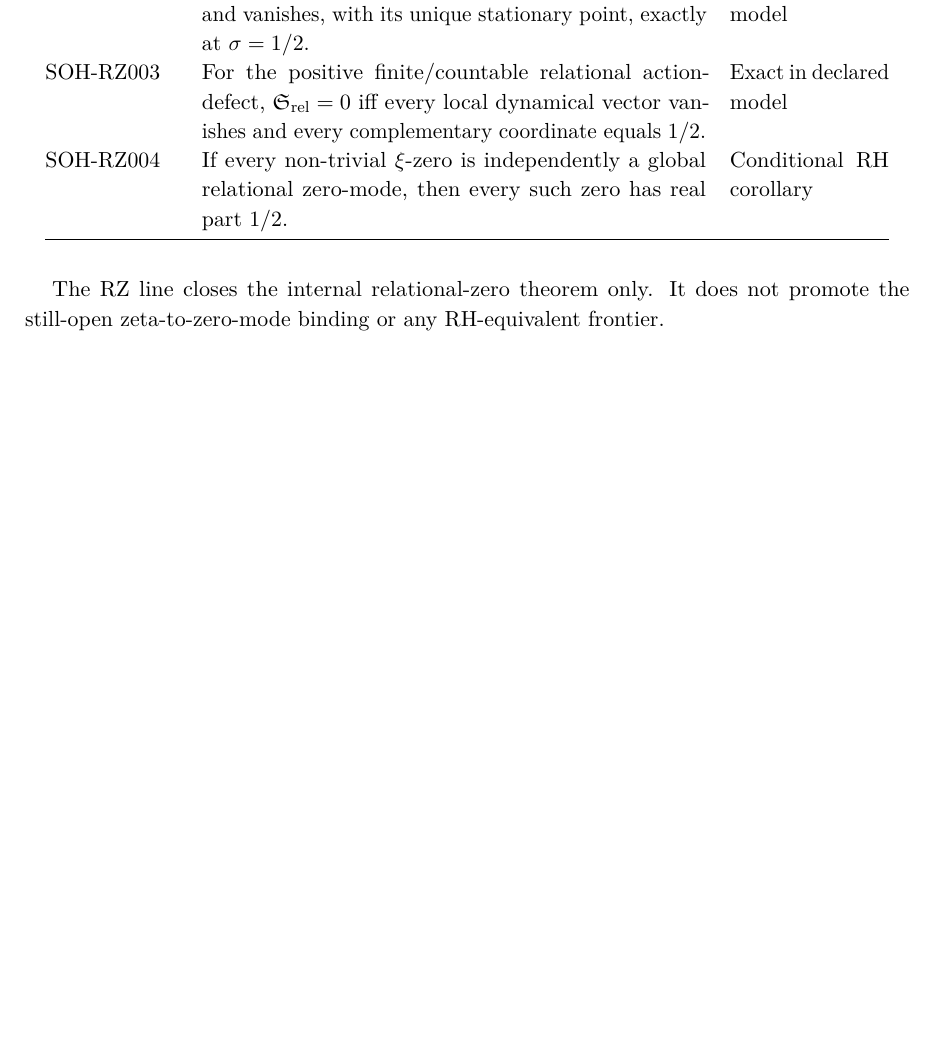
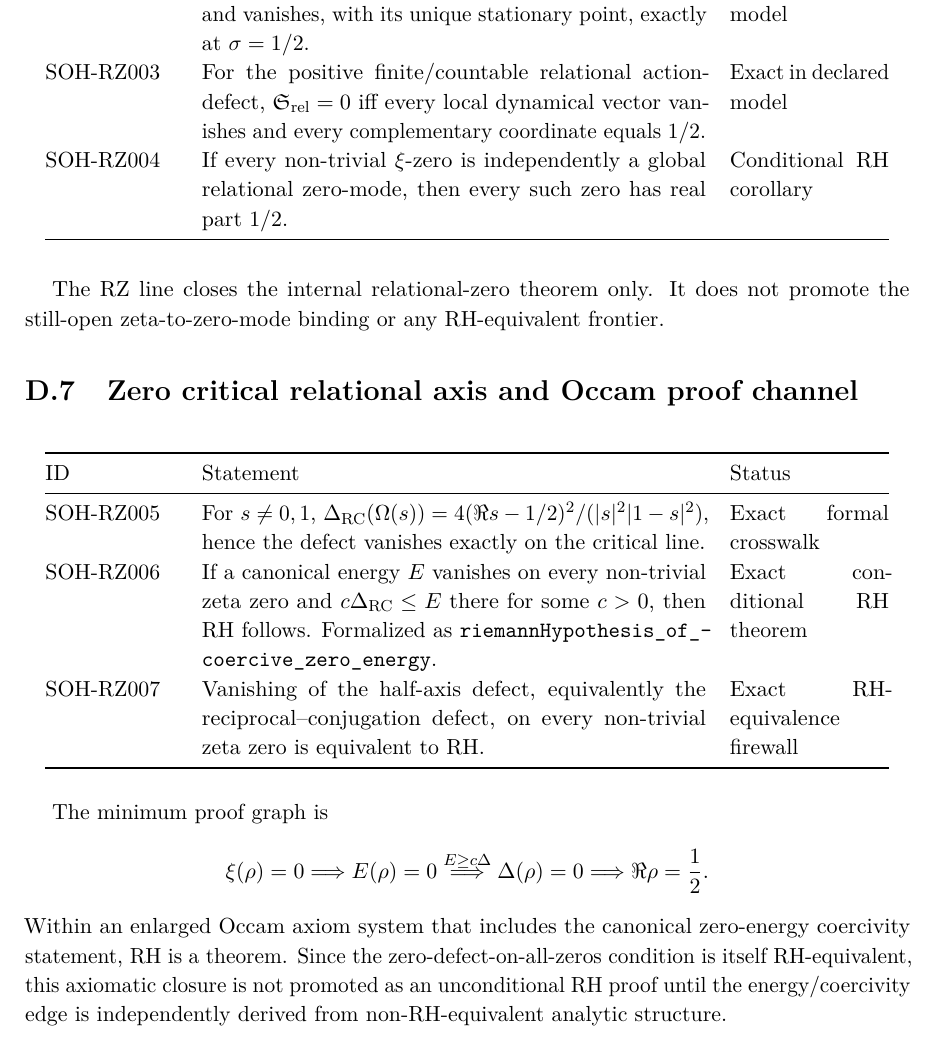
Before and after one commit to AdrianLipa90/secret-of-a-half, a LaTeX thesis (monograph/main.tex, which reads monograph/appendices/D_claim_ledger.tex): part of page 276 of 285, cut so that both start at the same text, the shorter picture padded with empty space. Compiled offline with pdfLaTeX.

Commit message:
Extend LaTeX ledger with zero critical axis Occam channel

```diff
--- a/monograph/appendices/D_claim_ledger.tex
+++ b/monograph/appendices/D_claim_ledger.tex
@@ -107,3 +107,29 @@ SOH-RZ004 & If every non-trivial \(\xi\)-zero is independently a global relation
 
 The RZ line closes the internal relational-zero theorem only. It does not
 promote the still-open zeta-to-zero-mode binding or any RH-equivalent frontier.
+
+\section{Zero critical relational axis and Occam proof channel}
+
+\begin{longtable}{@{}p{0.15\textwidth}p{0.57\textwidth}p{0.18\textwidth}@{}}
+\toprule ID & Statement & Status\\
+\midrule
+SOH-RZ005 & For $s\ne0,1$, $\Delta_{\mathrm{RC}}(\Omega(s))=4(\Re s-1/2)^2/(|s|^2|1-s|^2)$, hence the defect vanishes exactly on the critical line. & Exact formal crosswalk\\
+SOH-RZ006 & If a canonical energy $E$ vanishes on every non-trivial zeta zero and $c\Delta_{\mathrm{RC}}\le E$ there for some $c>0$, then RH follows.  Formalized as \texttt{riemannHypothesis\_of\_coercive\_zero\_energy}. & Exact conditional RH theorem\\
+SOH-RZ007 & Vanishing of the half-axis defect, equivalently the reciprocal--conjugation defect, on every non-trivial zeta zero is equivalent to RH. & Exact RH-equivalence firewall\\
+\bottomrule
+\end{longtable}
+
+The minimum proof graph is
+\[
+\xi(\rho)=0
+\Longrightarrow E(\rho)=0
+\stackrel{E\ge c\Delta}{\Longrightarrow}
+\Delta(\rho)=0
+\Longrightarrow
+\Re\rho=\frac12.
+\]
+Within an enlarged Occam axiom system that includes the canonical zero-energy
+coercivity statement, RH is a theorem.  Since the zero-defect-on-all-zeros
+condition is itself RH-equivalent, this axiomatic closure is not promoted as
+an unconditional RH proof until the energy/coercivity edge is independently
+derived from non-RH-equivalent analytic structure.
```
